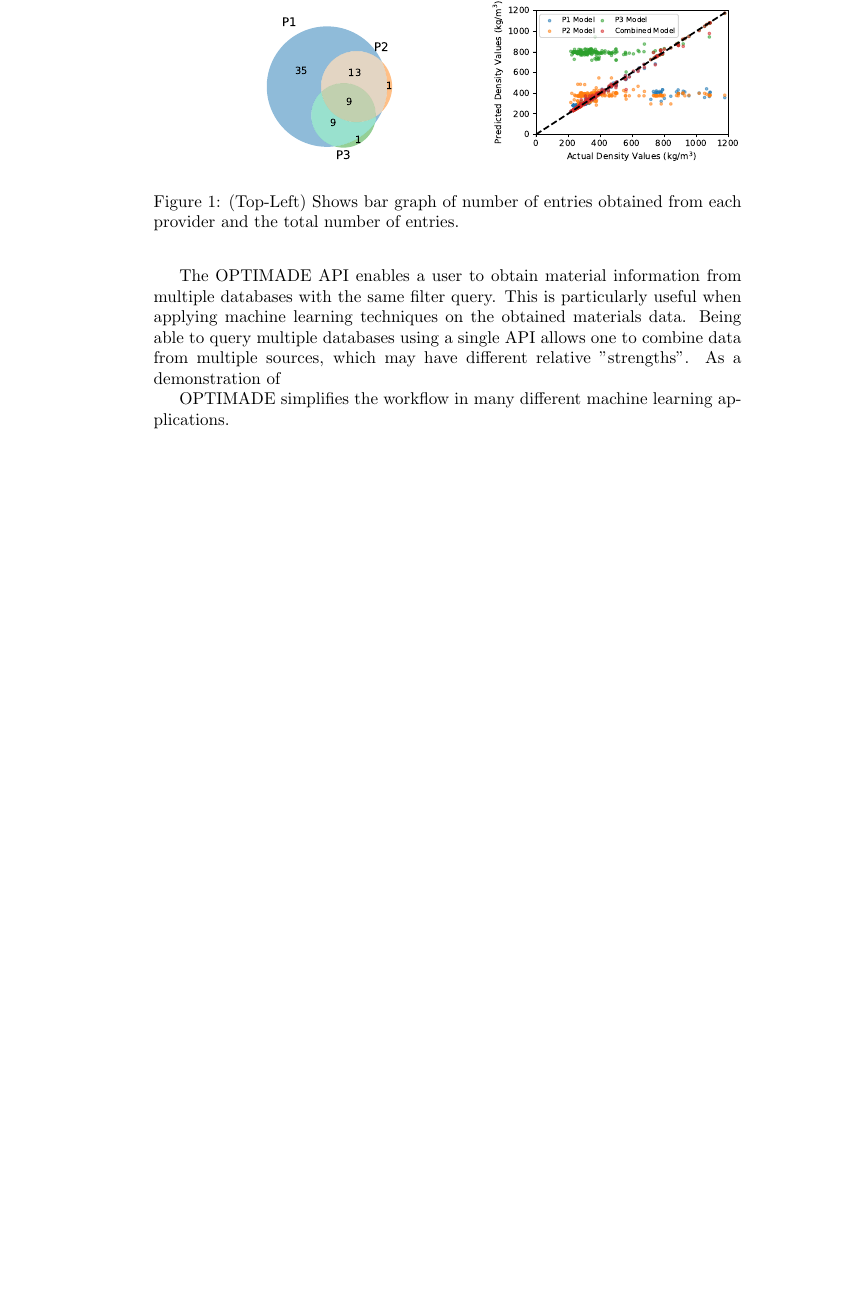
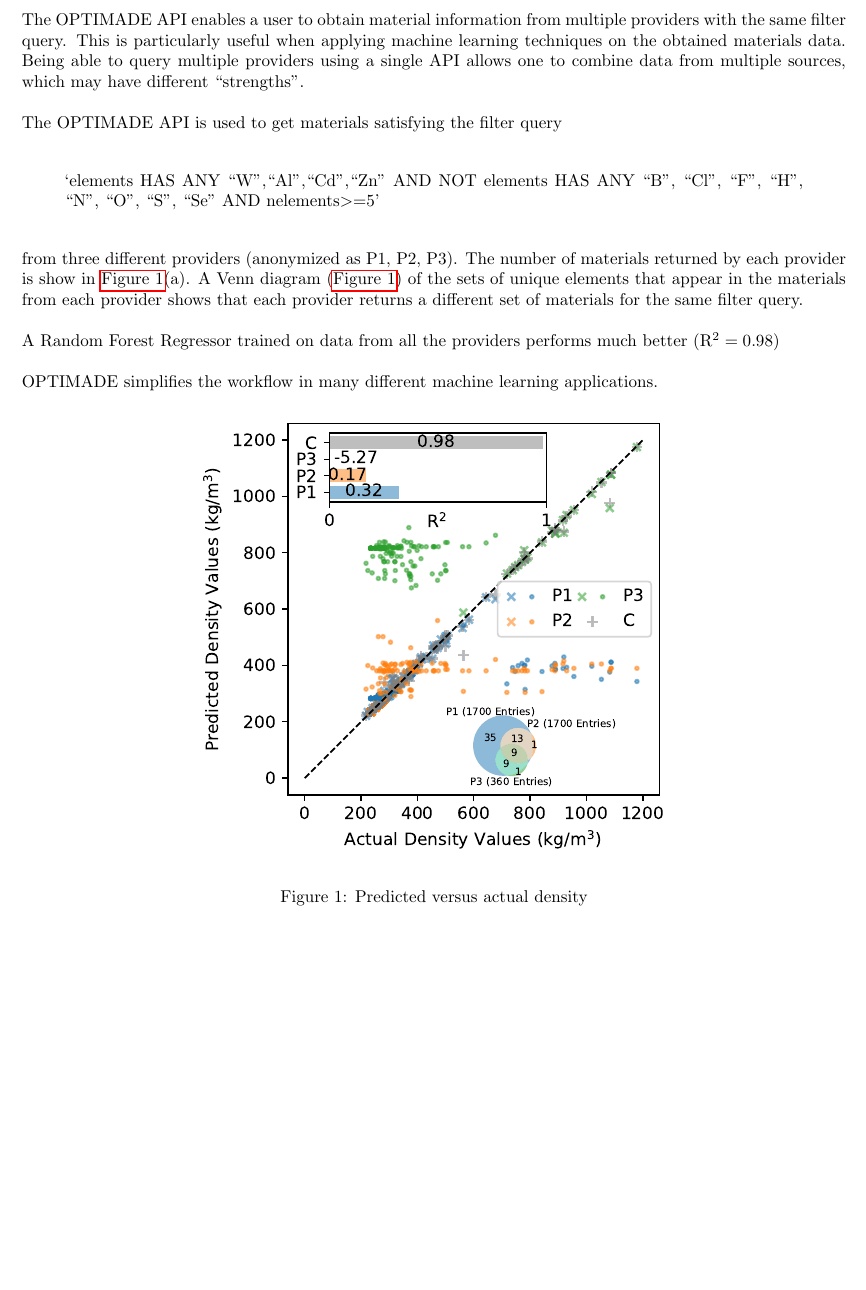
Before and after one commit to Materials-Consortia/optimade-paper-example-applications, a LaTeX problem sheet (src/high_entropy_alloys_ml/countOptimizerAndMLscript/exampleText.tex): part of the page, cut so that both start at the same text, the shorter picture padded with empty space. Compiled offline with pdfLaTeX.

Commit message:
started writing the text for the paper explaing the example

```diff
--- a/src/high_entropy_alloys_ml/countOptimizerAndMLscript/exampleText.tex
+++ b/src/high_entropy_alloys_ml/countOptimizerAndMLscript/exampleText.tex
@@ -4,11 +7,24 @@
 
 \begin{document}
-	\begin{figure}
-		\includegraphics[width=0.5\textwidth]{countVenn.pdf}
-		\includegraphics[width=0.5\textwidth]{scatterPlot.pdf}
-		\caption{(Top-Left) Shows bar graph of number of entries obtained from each provider and the total number of entries.}
-	\end{figure}
-	The OPTIMADE API enables a user to obtain material information from multiple databases with the same filter query. This is particularly useful when applying machine learning techniques on the obtained materials data. Being able to query multiple databases using a single API allows one to combine data from multiple sources, which may have different relative "strengths". As a demonstration of
+	The OPTIMADE API enables a user to obtain material information from multiple providers with the same filter query. This is particularly useful when applying machine learning techniques on the obtained materials data. Being able to query multiple providers using a single API allows one to combine data from multiple sources, which may have different ``strengths''.
+
+	The OPTIMADE API is used to get materials satisfying the filter query
+
+	\begin{quote}
+		`elements HAS ANY ``W",``Al",``Cd",``Zn" AND NOT elements HAS ANY ``B", ``Cl", ``F", ``H", ``N", ``O", ``S", ``Se" AND nelements$>$=5'
+	\end{quote}
+
+	from three different providers (anonymized as P1, P2, P3). The number of materials returned by each provider is show in \autoref{fig: exampleFig}(a). A Venn diagram (\autoref{fig: exampleFig}) of the sets of unique elements that appear in the materials from each provider shows that each provider returns a different set of materials for the same filter query.
+
+
+
+	A Random Forest Regressor trained on data from all the providers performs much better (R$^2 = 0.98$)
 
 	OPTIMADE simplifies the workflow in many different machine learning applications.
+	\begin{figure}[h]
+		\centering
+		\includegraphics[]{scatterPlot.pdf}
+		\caption{Predicted versus actual density}
+		\label{fig: exampleFig}
+	\end{figure}
 \end{document}
```
Also changed, not shown: src/high_entropy_alloys_ml/countOptimizerAndMLscript/countVenn.pdf, src/high_entropy_alloys_ml/countOptimizerAndMLscript/exampleText.pdf, src/high_entropy_alloys_ml/countOptimizerAndMLscript/scatterPlot.pdf, src/high_entropy_alloys_ml/countOptimizerAndMLscript/exampleText.tex (5 more changed lines), 5 other files.
